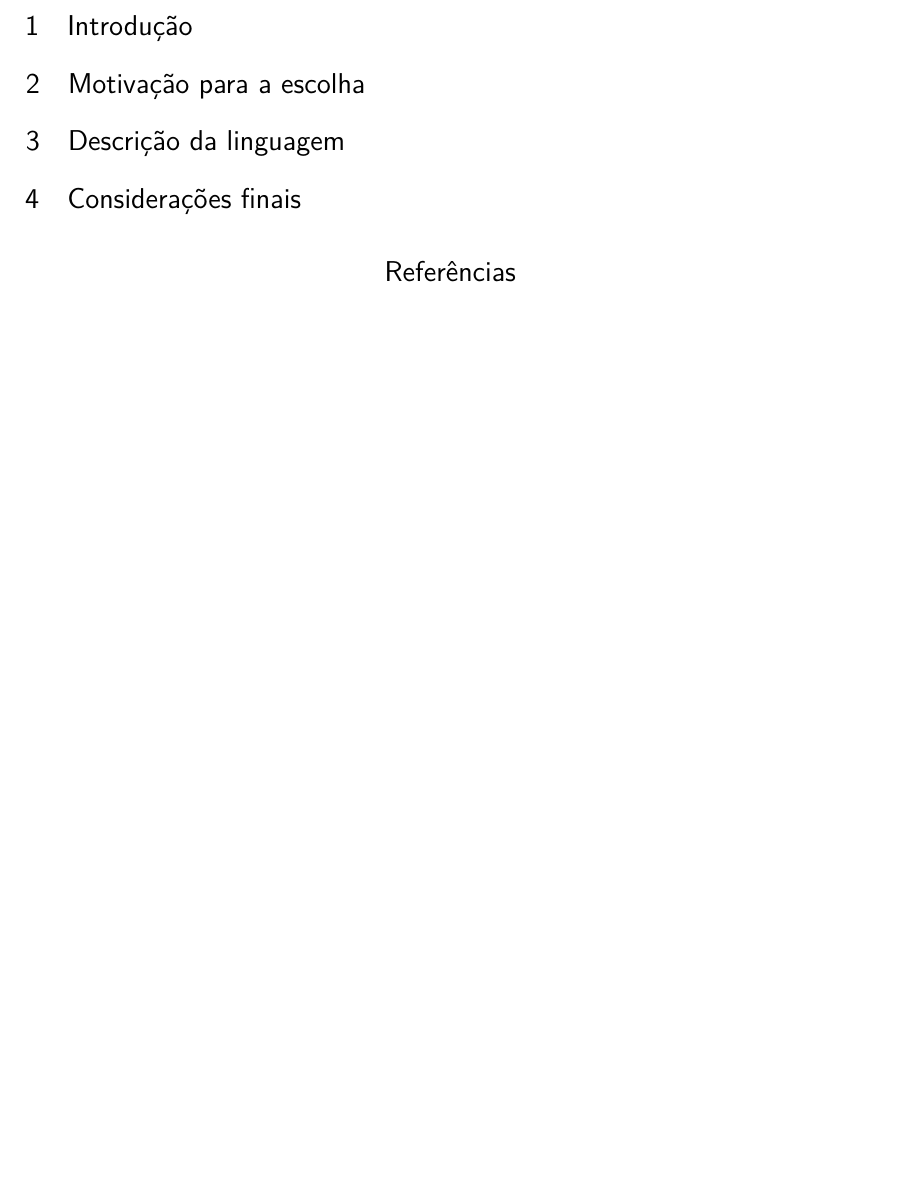
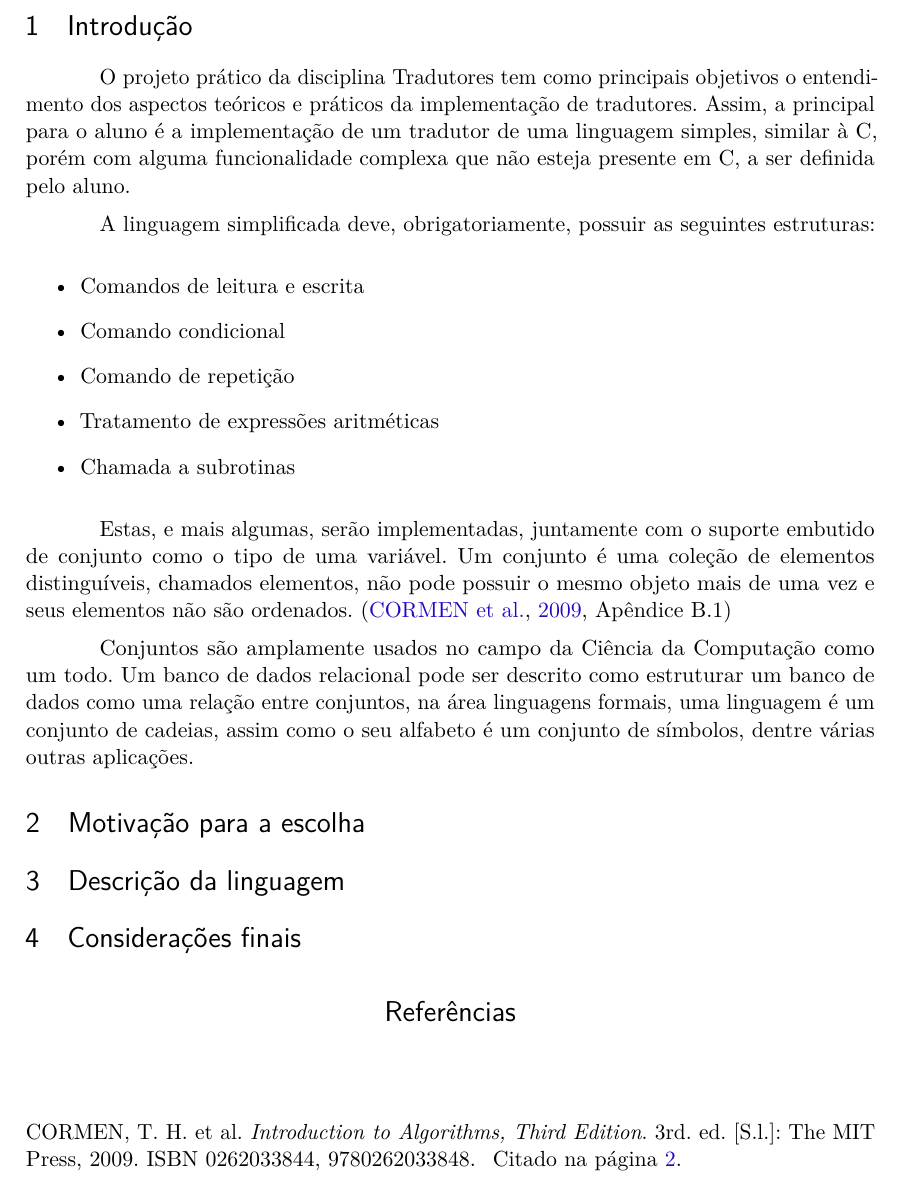
Before and after one commit to mikaelmello/afthc, a LaTeX thesis (1-theme-selection/report.tex): part of page 2 of 2, cut so that both start at the same text, the shorter picture padded with empty space. Compiled offline with pdfLaTeX.

Commit message:
Add introduction
Signed-off-by: Mikael Mello <git@mikaelmello.com>

```diff
--- a/1-theme-selection/report.tex
+++ b/1-theme-selection/report.tex
@@ -245,12 +245,39 @@ Brasília, DF, Brasil.
 % ----------------------------------------------------------
 \section{Introdução}
 
+O projeto prático da disciplina Tradutores tem como principais objetivos o entendimento
+dos aspectos teóricos e práticos da implementação de tradutores. Assim, a principal
+para o aluno é a implementação de um tradutor de uma linguagem simples, similar à C,
+porém com alguma funcionalidade complexa que não esteja presente em C,
+a ser definida pelo aluno.
+
+A linguagem simplificada deve, obrigatoriamente, possuir as seguintes estruturas:
+
+\begin{itemize}
+	\item Comandos de leitura e escrita
+	\item Comando condicional
+	\item Comando de repetição
+	\item Tratamento de expressões aritméticas
+	\item Chamada a subrotinas
+\end{itemize}
+
+Estas, e mais algumas, serão implementadas, juntamente com o suporte embutido de conjunto
+como o tipo de uma variável. Um conjunto é uma coleção de elementos distinguíveis, chamados
+elementos, não pode possuir o mesmo objeto mais de uma vez e seus elementos não são ordenados.
+\cite[Apêndice B.1]{Cormen:2009:IAT:1614191}
+
+Conjuntos são amplamente usados no campo da Ciência da Computação
+como um todo. Um banco de dados relacional pode ser descrito como estruturar um banco de dados
+como uma relação entre conjuntos, na área linguagens formais, uma linguagem é um conjunto de
+cadeias, assim como o seu alfabeto é um conjunto de símbolos, dentre várias outras aplicações.
+
 % ----------------------------------------------------------
 % Seção de explicações
 % ----------------------------------------------------------
 \section{Motivação para a escolha}
 
 \section{Descrição da linguagem}
+
 
 % ---
 % Finaliza a parte no bookmark do PDF, para que se inicie o bookmark na raiz
```
Also changed, not shown: 1-theme-selection/references.bib (+9 -0 lines).
